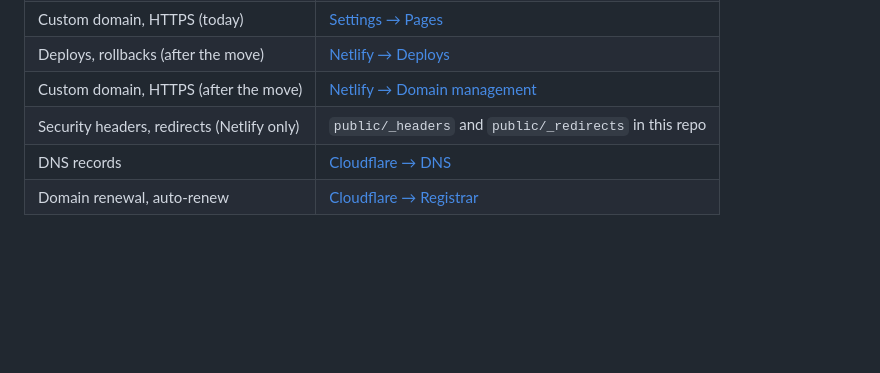
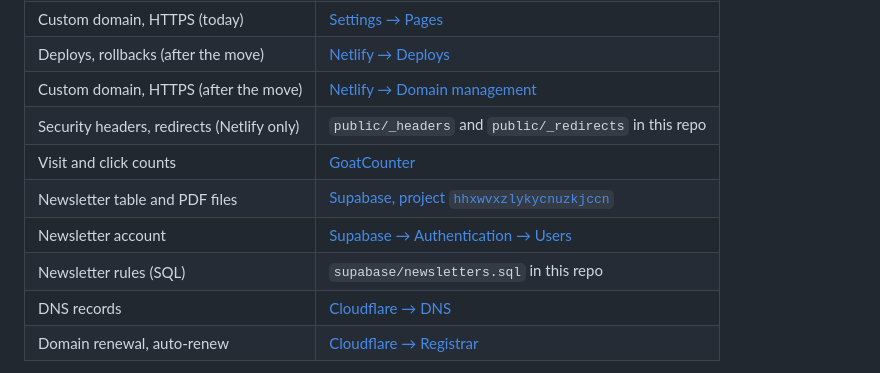
Before and after one commit to kyleli73/bubblotics-website, a Markdown page: README.md, the part around one of its changes. GitHub-like rendering; blank space fills up the shorter version.

```diff
--- a/README.md
+++ b/README.md
@@ -525,6 +627,10 @@ space should be. A failed build never replaces the live site.
 | Deploys, rollbacks (after the move) | [Netlify → Deploys](https://app.netlify.com/projects/bubblotics-website/deploys) |
 | Custom domain, HTTPS (after the move) | [Netlify → Domain management](https://app.netlify.com/projects/bubblotics-website/domain-management) |
 | Security headers, redirects (Netlify only) | `public/_headers` and `public/_redirects` in this repo |
+| Visit and click counts | [GoatCounter](https://bubblotics.goatcounter.com) |
+| Newsletter table and PDF files | [Supabase, project `hhxwvxzlykycnuzkjccn`](https://supabase.com/dashboard/project/hhxwvxzlykycnuzkjccn) |
+| Newsletter account | [Supabase → Authentication → Users](https://supabase.com/dashboard/project/hhxwvxzlykycnuzkjccn/auth/users) |
+| Newsletter rules (SQL) | `supabase/newsletters.sql` in this repo |
 | DNS records | [Cloudflare → DNS](https://dash.cloudflare.com/?to=/:account/bubblotics.ca/dns/records) |
 | Domain renewal, auto-renew | [Cloudflare → Registrar](https://dash.cloudflare.com/?to=/:account/domains) |
 
```
Also changed, not shown: other parts of README.md (+110 -8 lines).
